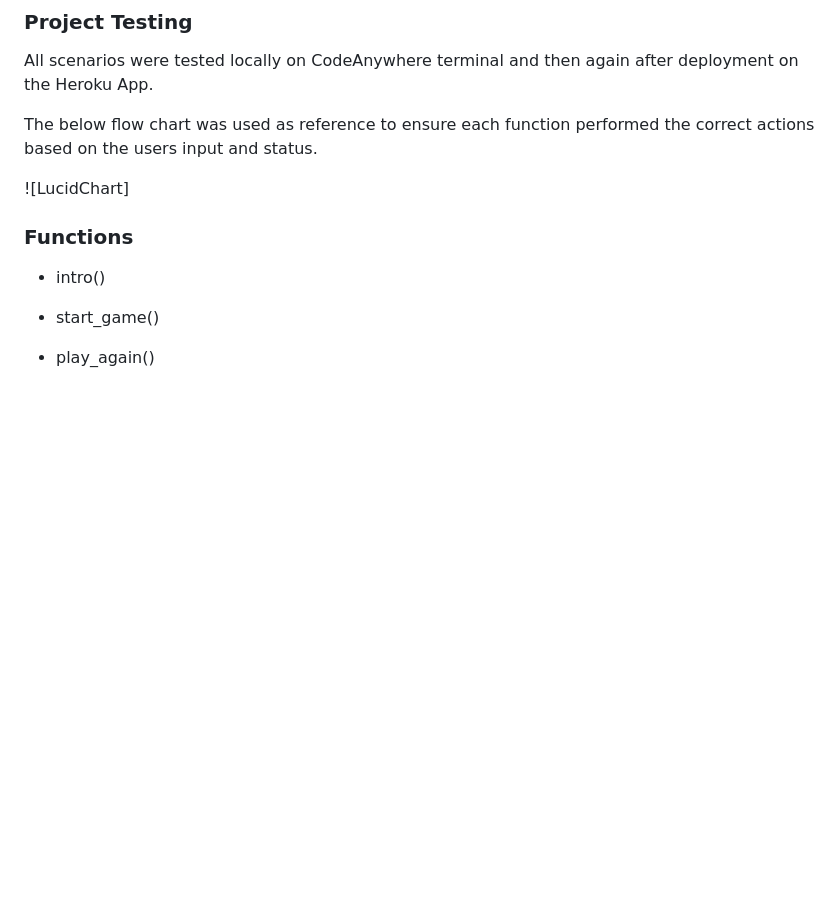
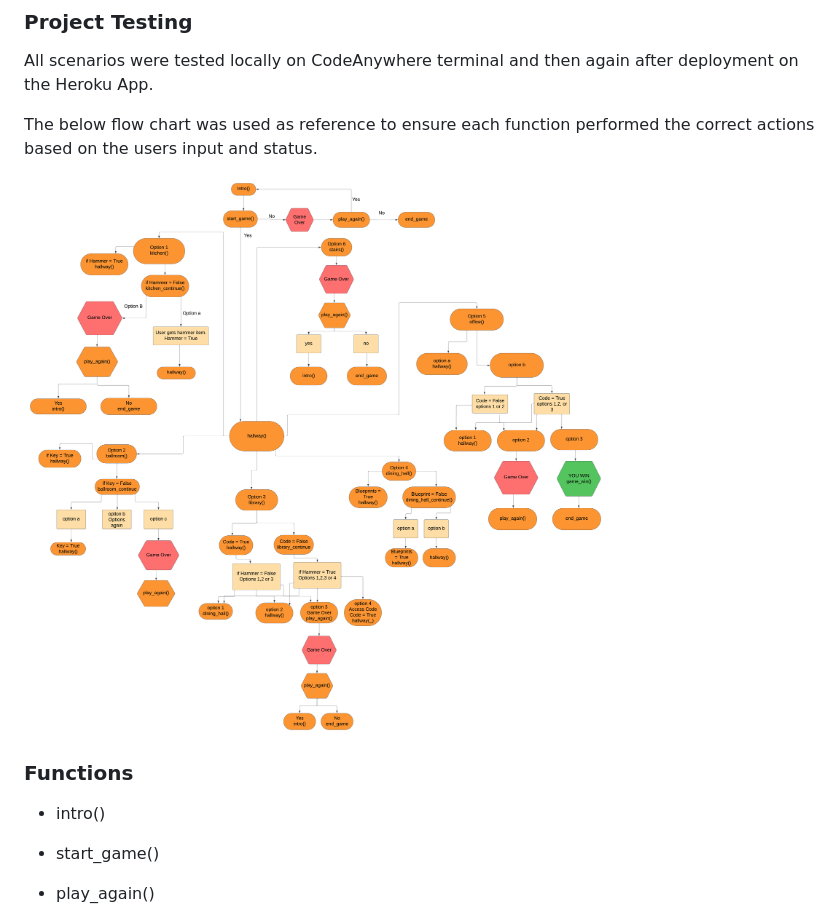
Before and after one commit to philtipping31/Adventure-Game, a Markdown page: README.md, the part around the change printed below. GitHub-like rendering; pictures changed too: docs/workflow_chart.png (added); blank space fills up the shorter version.

Commit message:
Add workflow chart to readme

```diff
--- a/README.md
+++ b/README.md
@@ -88,13 +88,13 @@ All scenarios were tested locally on CodeAnywhere terminal and then again after
 
 The below flow chart was used as reference to ensure each function performed the correct actions based on the users input and status.
 
-![LucidChart]
-
+![LucidChart](docs/workflow_chart.png)
 
 
 ### Functions
 
 * intro()
+
 
 
 * start_game()
```
Also changed, not shown: other parts of README.md (+1 -1 lines).
